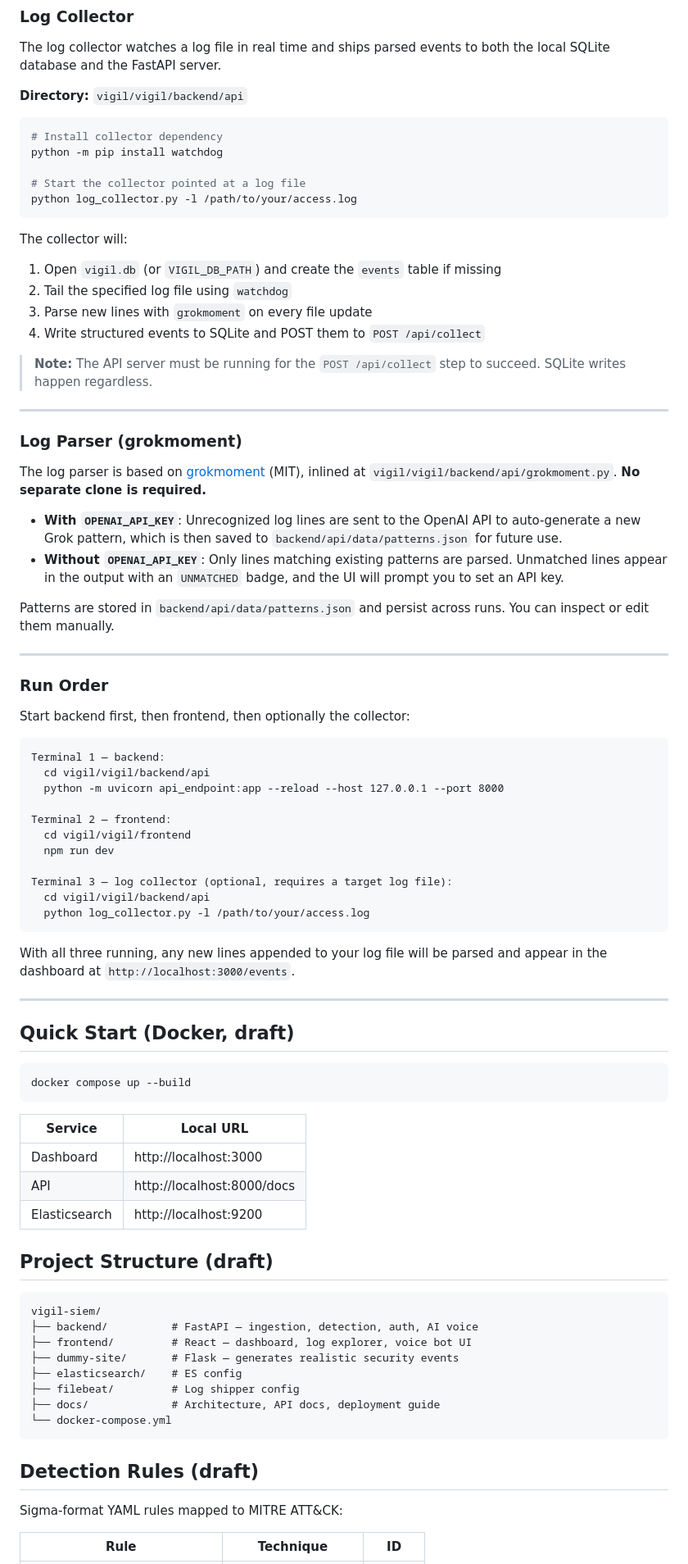
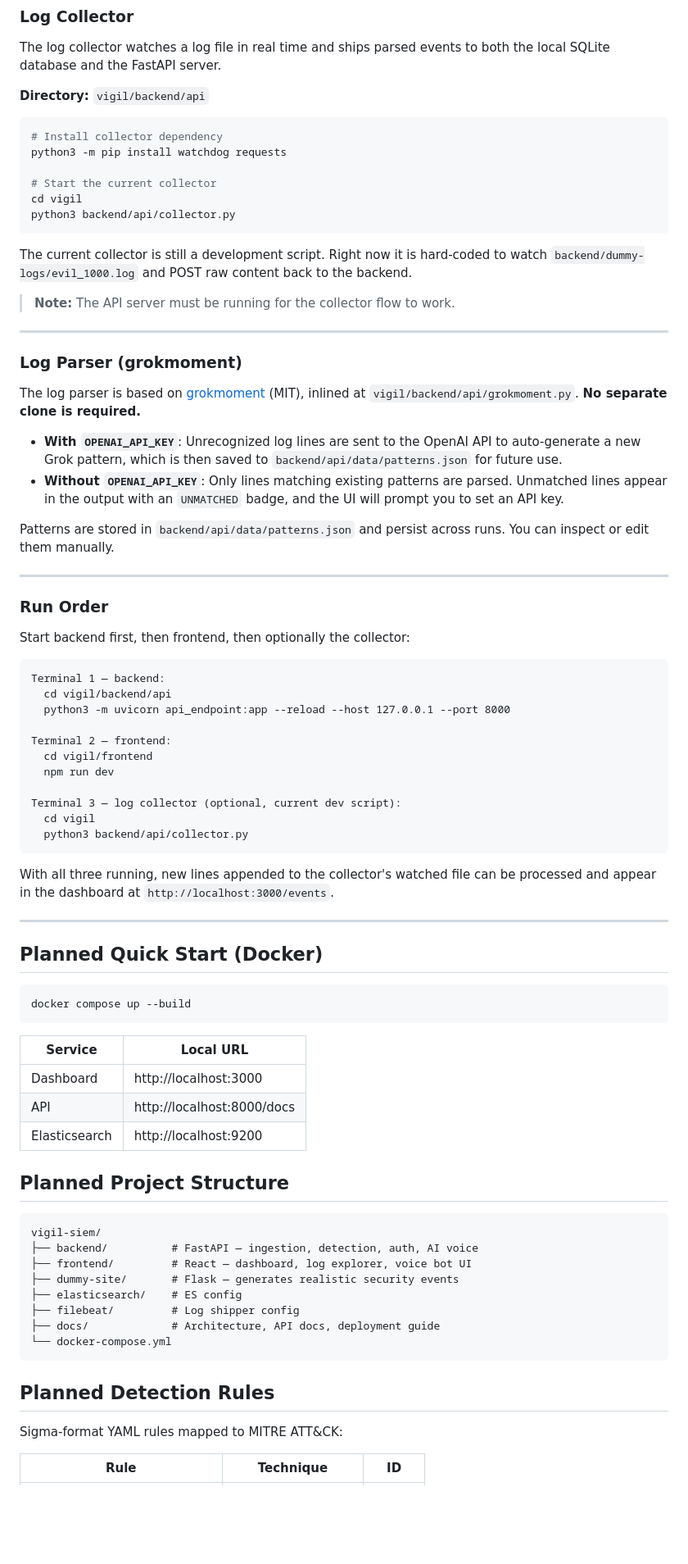
Before and after one commit to project-vigil-knighthacks/vigil, a Markdown page: README.md, the part around one of its changes. Shown at 82% size. GitHub-like rendering; blank space fills up the shorter version.

````diff
--- a/README.md
+++ b/README.md
@@ -136,29 +138,26 @@ export VIGIL_DB_PATH="/path/to/your/vigil.db"     # optional override
 
 The log collector watches a log file in real time and ships parsed events to both the local SQLite database and the FastAPI server.
 
-**Directory:** `vigil/vigil/backend/api`
+**Directory:** `vigil/backend/api`
 
 ```bash
 # Install collector dependency
-python -m pip install watchdog
+python3 -m pip install watchdog requests
 
-# Start the collector pointed at a log file
-python log_collector.py -l /path/to/your/access.log
+# Start the current collector
+cd vigil
+python3 backend/api/collector.py
 ```
 
-The collector will:
-1. Open `vigil.db` (or `VIGIL_DB_PATH`) and create the `events` table if missing
-2. Tail the specified log file using `watchdog`
-3. Parse new lines with `grokmoment` on every file update
-4. Write structured events to SQLite and POST them to `POST /api/collect`
+The current collector is still a development script. Right now it is hard-coded to watch `backend/dummy-logs/evil_1000.log` and POST raw content back to the backend.
 
-> **Note:** The API server must be running for the `POST /api/collect` step to succeed. SQLite writes happen regardless.
+> **Note:** The API server must be running for the collector flow to work.
 
 ---
 
 ### Log Parser (grokmoment)
 
-The log parser is based on [grokmoment](https://github.com/mdunn99/grokmoment) (MIT), inlined at `vigil/vigil/backend/api/grokmoment.py`. **No separate clone is required.**
+The log parser is based on [grokmoment](https://github.com/mdunn99/grokmoment) (MIT), inlined at `vigil/backend/api/grokmoment.py`. **No separate clone is required.**
 
 - **With `OPENAI_API_KEY`**: Unrecognized log lines are sent to the OpenAI API to auto-generate a new Grok pattern, which is then saved to `backend/api/data/patterns.json` for future use.
 - **Without `OPENAI_API_KEY`**: Only lines matching existing patterns are parsed. Unmatched lines appear in the output with an `UNMATCHED` badge, and the UI will prompt you to set an API key.
@@ -173,23 +172,23 @@ Start backend first, then frontend, then optionally the collector:
 
 ```
 Terminal 1 — backend:
-  cd vigil/vigil/backend/api
-  python -m uvicorn api_endpoint:app --reload --host 127.0.0.1 --port 8000
+  cd vigil/backend/api
+  python3 -m uvicorn api_endpoint:app --reload --host 127.0.0.1 --port 8000
 
 Terminal 2 — frontend:
-  cd vigil/vigil/frontend
+  cd vigil/frontend
   npm run dev
 
-Terminal 3 — log collector (optional, requires a target log file):
-  cd vigil/vigil/backend/api
-  python log_collector.py -l /path/to/your/access.log
+Terminal 3 — log collector (optional, current dev script):
+  cd vigil
+  python3 backend/api/collector.py
 ```
 
-With all three running, any new lines appended to your log file will be parsed and appear in the dashboard at `http://localhost:3000/events`.
+With all three running, new lines appended to the collector's watched file can be processed and appear in the dashboard at `http://localhost:3000/events`.
 
 ---
 
-## Quick Start (Docker, draft)
+## Planned Quick Start (Docker)
 
 ```bash
 docker compose up --build
@@ -201,7 +200,7 @@ docker compose up --build
 | API            | http://localhost:8000/docs  |
 | Elasticsearch  | http://localhost:9200       |
 
-## Project Structure (draft)
+## Planned Project Structure
 
 ```
 vigil-siem/
@@ -214,7 +213,7 @@ vigil-siem/
 └── docker-compose.yml
 ```
 
-## Detection Rules (draft)
+## Planned Detection Rules
 
 Sigma-format YAML rules mapped to MITRE ATT&CK:
 
````
Also changed, not shown: other parts of README.md (+15 -13 lines).
